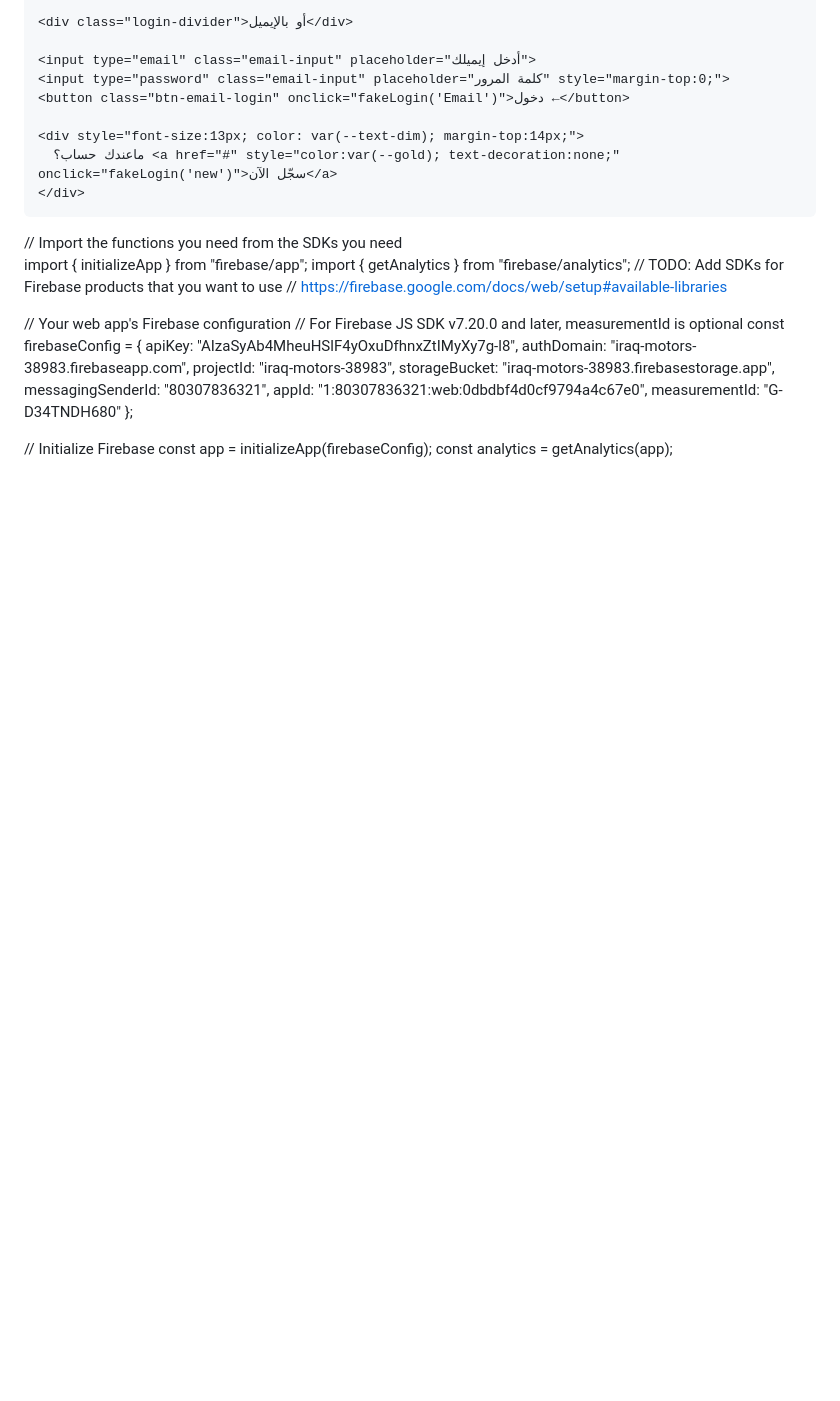
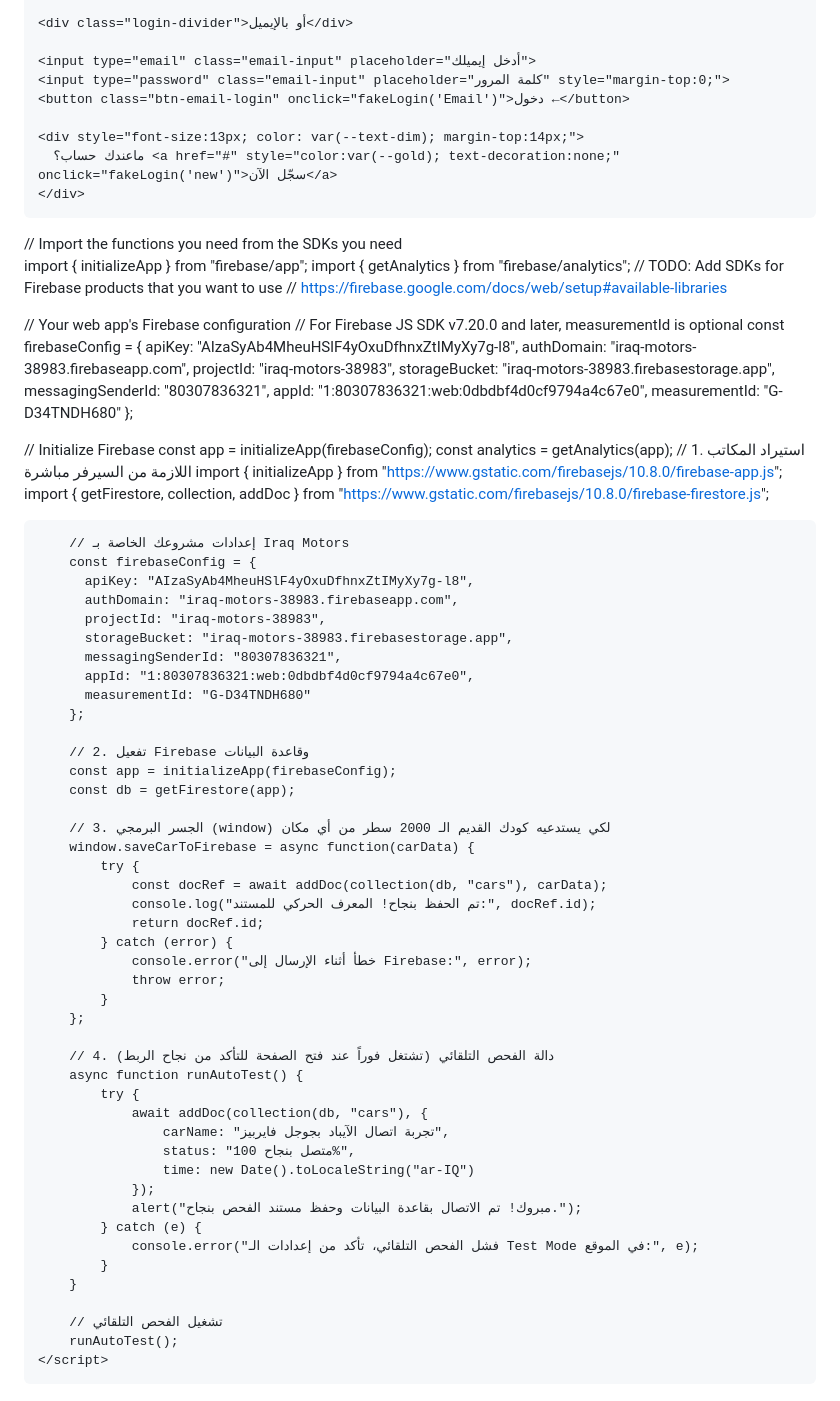
Before and after one commit to 9v2v2zb5ty-bit/iraq-motor, a Markdown page: README.md, the part around the change. Rendered like a GitHub page; blank space fills up the shorter version.

```diff
--- a/README.md
+++ b/README.md
@@ -2817,5 +2817,55 @@ const firebaseConfig = {
 // Initialize Firebase
 const app = initializeApp(firebaseConfig);
 const analytics = getAnalytics(app);
+    <script type="module">
+        // 1. استيراد المكاتب اللازمة من السيرفر مباشرة
+        import { initializeApp } from "https://www.gstatic.com/firebasejs/10.8.0/firebase-app.js";
+        import { getFirestore, collection, addDoc } from "https://www.gstatic.com/firebasejs/10.8.0/firebase-firestore.js";
+
+        // إعدادات مشروعك الخاصة بـ Iraq Motors
+        const firebaseConfig = {
+          apiKey: "AIzaSyAb4MheuHSlF4yOxuDfhnxZtIMyXy7g-l8",
+          authDomain: "iraq-motors-38983.firebaseapp.com",
+          projectId: "iraq-motors-38983",
+          storageBucket: "iraq-motors-38983.firebasestorage.app",
+          messagingSenderId: "80307836321",
+          appId: "1:80307836321:web:0dbdbf4d0cf9794a4c67e0",
+          measurementId: "G-D34TNDH680"
+        };
+
+        // 2. تفعيل Firebase وقاعدة البيانات
+        const app = initializeApp(firebaseConfig);
+        const db = getFirestore(app);
+
+        // 3. الجسر البرمجي (window) لكي يستدعيه كودك القديم الـ 2000 سطر من أي مكان
+        window.saveCarToFirebase = async function(carData) {
+            try {
+                const docRef = await addDoc(collection(db, "cars"), carData);
+                console.log("تم الحفظ بنجاح! المعرف الحركي للمستند:", docRef.id);
+                return docRef.id;
+            } catch (error) {
+                console.error("خطأ أثناء الإرسال إلى Firebase:", error);
+                throw error;
+            }
+        };
+
+        // 4. دالة الفحص التلقائي (تشتغل فوراً عند فتح الصفحة للتأكد من نجاح الربط)
+        async function runAutoTest() {
+            try {
+                await addDoc(collection(db, "cars"), {
+                    carName: "تجربة اتصال الآيباد بجوجل فايربيز",
+                    status: "متصل بنجاح 100%",
+                    time: new Date().toLocaleString("ar-IQ")
+                });
+                alert("مبروك! تم الاتصال بقاعدة البيانات وحفظ مستند الفحص بنجاح.");
+            } catch (e) {
+                console.error("فشل الفحص التلقائي، تأكد من إعدادات الـ Test Mode في الموقع:", e);
+            }
+        }
+
+        // تشغيل الفحص التلقائي
+        runAutoTest();
+    </script>
+
 </body>
 </html>
```
